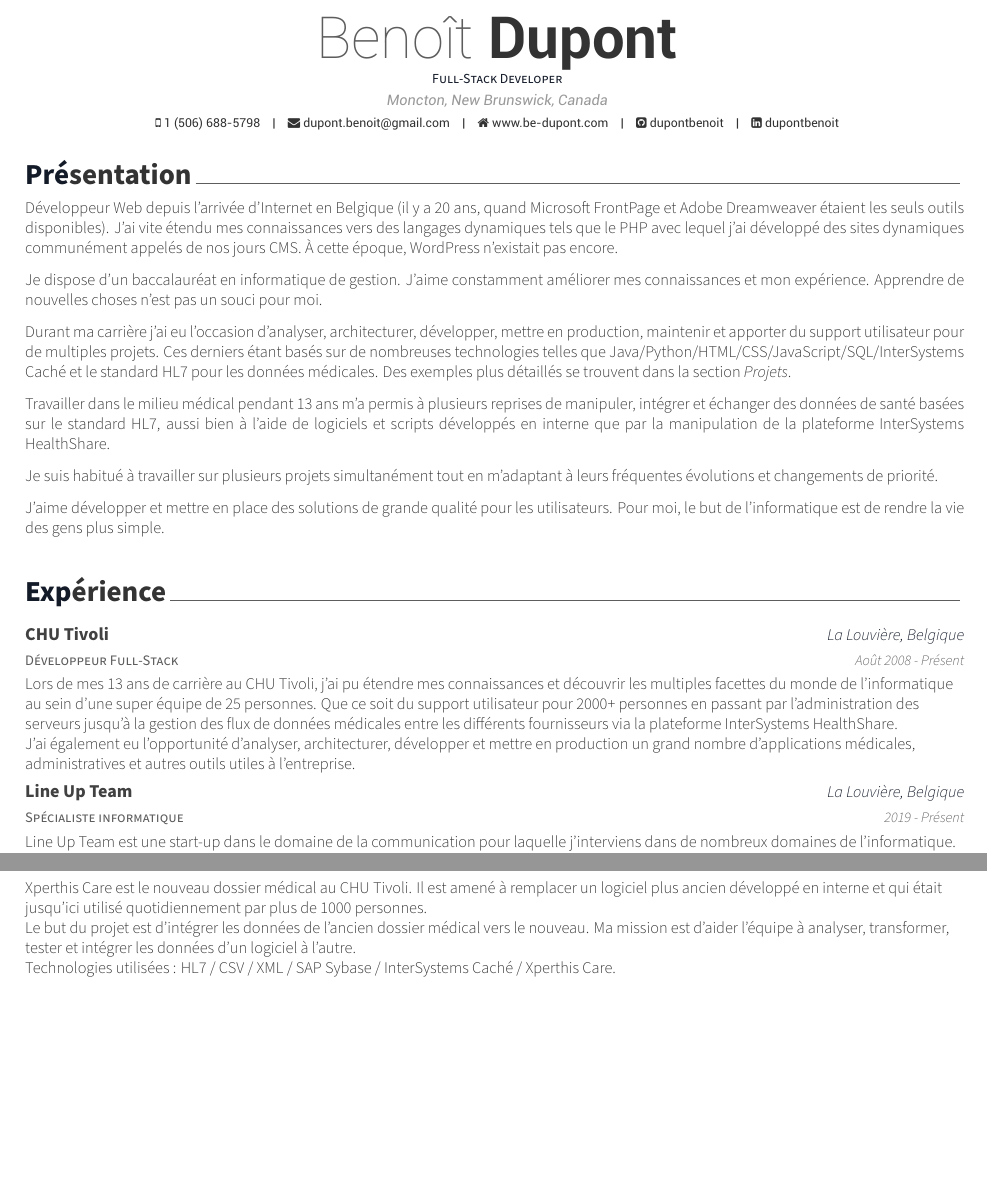
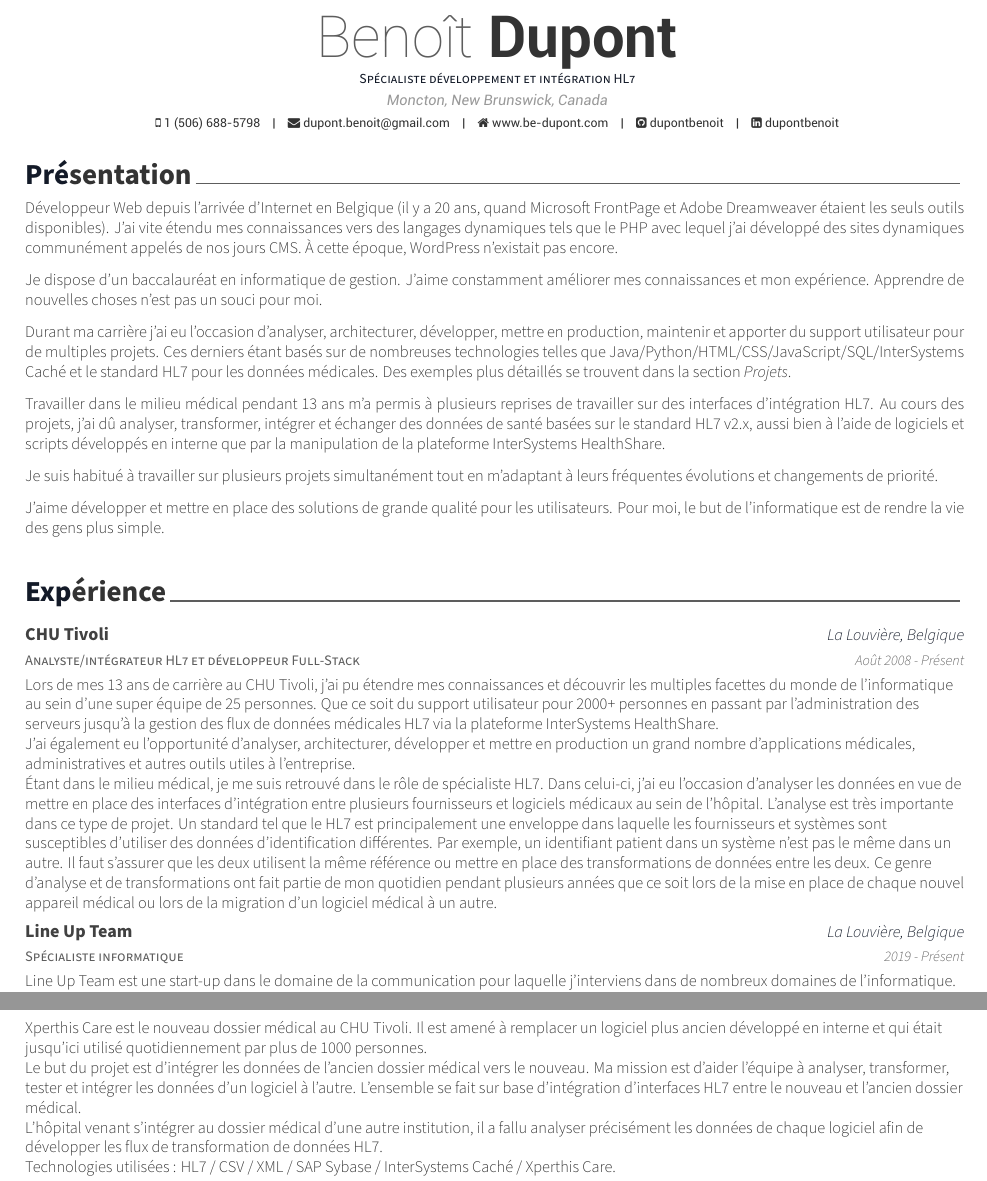
Before and after one commit to dupontbenoit/benoit-dupont-resume, a LaTeX CV (resume-fr.tex, which reads resume-fr/experience.tex, resume-fr/projects.tex, resume-fr/summary.tex): two parts of pages 1 and 2 of 4 before the commit and two parts of pages 1 and 3 of 4 after it, joined at a grey line, cut so that both start at the same text, the shorter picture padded with empty space. Compiled offline with XeLaTeX.

Commit message:
add: HL7 infos

```diff
--- a/resume-fr.tex
+++ b/resume-fr.tex
@@ -54,7 +54,7 @@
 % Available options: circle|rectangle,edge/noedge,left/right
 % \photo[rectangle,edge,right]{./examples/profile}
 \name{Benoît}{Dupont}
-\position{Full-Stack Developer}
+\position{Spécialiste développement et intégration HL7}
 \address{Moncton, New Brunswick, Canada}
 
 \mobile{1 (506) 688-5798}
--- a/resume-fr/experience.tex
+++ b/resume-fr/experience.tex
@@ -11,15 +11,19 @@
 
 %---------------------------------------------------------
   \cventry
-    {Développeur Full-Stack} % Job title
+    {Analyste/intégrateur HL7 et développeur Full-Stack} % Job title
     {CHU Tivoli} % Organization
     {La Louvière, Belgique} % Location
     {Août 2008 - Présent} % Date(s)
     {
     Lors de mes 13 ans de carrière au CHU Tivoli, j'ai pu étendre mes connaissances et découvrir les multiples facettes du monde de l'informatique au sein d'une super équipe de 25 personnes.
-    Que ce soit du support utilisateur pour 2000+ personnes en passant par l'administration des serveurs jusqu'à la gestion des flux de données médicales entre les différents fournisseurs via la plateforme InterSystems HealthShare.
+    Que ce soit du support utilisateur pour 2000+ personnes en passant par l'administration des serveurs jusqu'à la gestion des flux de données médicales HL7 via la plateforme InterSystems HealthShare.
 
     J'ai également eu l'opportunité d'analyser, architecturer, développer et mettre en production un grand nombre d'applications médicales, administratives et autres outils utiles à l'entreprise.
+
+    Étant dans le milieu médical, je me suis retrouvé dans le rôle de spécialiste HL7. Dans celui-ci, j'ai eu l'occasion d'analyser les données en vue de mettre en place des interfaces d'intégration entre plusieurs fournisseurs et logiciels médicaux au sein de l'hôpital.
+    L'analyse est très importante dans ce type de projet.
+    Un standard tel que le HL7 est principalement une enveloppe dans laquelle les fournisseurs et systèmes sont susceptibles d'utiliser des données d'identification différentes. Par exemple, un identifiant patient dans un système n'est pas le même dans un autre. Il faut s'assurer que les deux utilisent la même référence ou mettre en place des transformations de données entre les deux. Ce genre d'analyse et de transformations ont fait partie de mon quotidien pendant plusieurs années que ce soit lors de la mise en place de chaque nouvel appareil médical ou lors de la migration d'un logiciel médical à un autre.
 
     }
 
--- a/resume-fr/projects.tex
+++ b/resume-fr/projects.tex
@@ -37,7 +37,9 @@
     {
     Xperthis Care est le nouveau dossier médical au CHU Tivoli. Il est amené à remplacer un logiciel plus ancien développé en interne et qui était jusqu'ici utilisé quotidiennement par plus de 1000 personnes.
 
-    Le but du projet est d'intégrer les données de l'ancien dossier médical vers le nouveau. Ma mission est d'aider l'équipe à analyser, transformer, tester et intégrer les données d'un logiciel à l'autre.
+    Le but du projet est d'intégrer les données de l'ancien dossier médical vers le nouveau. Ma mission est d'aider l'équipe à analyser, transformer, tester et intégrer les données d'un logiciel à l'autre. L'ensemble se fait sur base d'intégration d'interfaces HL7 entre le nouveau et l'ancien dossier médical.
+
+    L'hôpital venant s'intégrer au dossier médical d'une autre institution, il a fallu analyser précisément les données de chaque logiciel afin de développer les flux de transformation de données HL7.
 
     Technologies utilisées : HL7 / CSV / XML / SAP Sybase / InterSystems Caché / Xperthis Care.
 
--- a/resume-fr/summary.tex
+++ b/resume-fr/summary.tex
@@ -17,7 +17,7 @@ Je dispose d'un baccalauréat en informatique de gestion. J'aime constamment am
 Durant ma carrière j'ai eu l'occasion  d'analyser, architecturer, développer, mettre en production, maintenir et apporter du support utilisateur pour de multiples projets. Ces derniers étant basés sur de nombreuses technologies telles que Java/Python/HTML/CSS/JavaScript/SQL/InterSystems Caché et le standard HL7 pour les données médicales. Des exemples plus détaillés se trouvent dans la section \emph{Projets}.
 
 
-Travailler dans le milieu médical pendant 13 ans m'a permis à plusieurs reprises de manipuler, intégrer et échanger des données de santé basées sur le standard HL7, aussi bien à l'aide de logiciels et scripts développés en interne que par la manipulation de la plateforme InterSystems HealthShare.
+Travailler dans le milieu médical pendant 13 ans m'a permis à plusieurs reprises de travailler sur des interfaces d'intégration HL7. Au cours des projets, j'ai dû analyser, transformer, intégrer et échanger des données de santé basées sur le standard HL7 v2.x, aussi bien à l'aide de logiciels et scripts développés en interne que par la manipulation de la plateforme InterSystems HealthShare.
 
 Je suis habitué à travailler sur plusieurs projets simultanément tout en m'adaptant à leurs fréquentes évolutions et changements de priorité.
 
```
Also changed, not shown: Benoit_Dupont_Resume_fr.pdf, resume-fr.tex (2 more changed lines).
